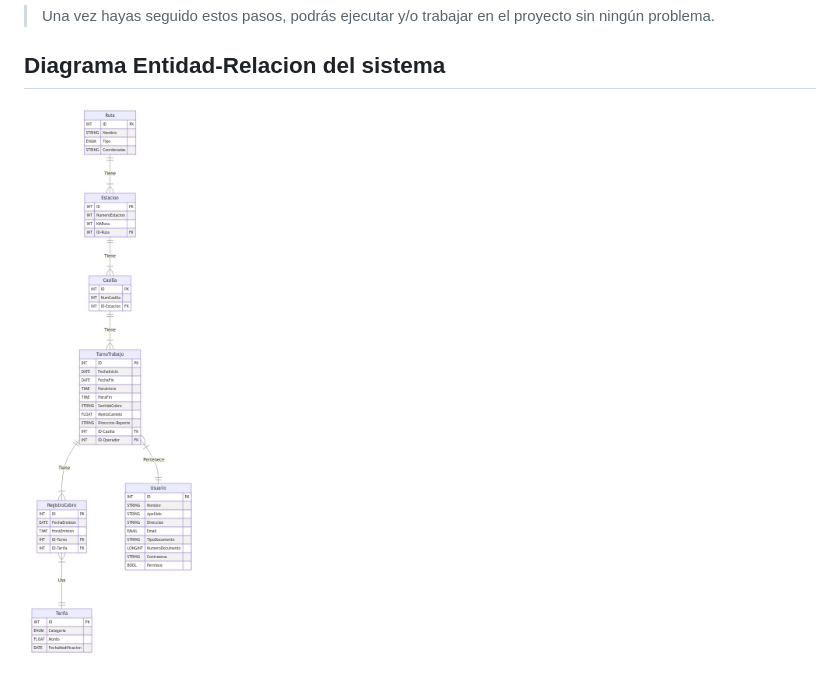
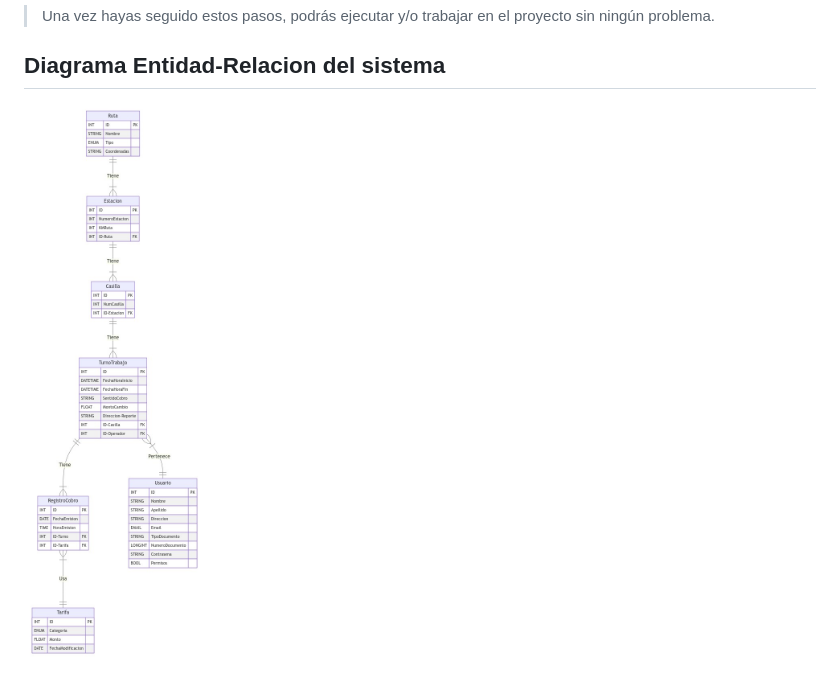
Before and after one commit to facugirardi/Peaje, a Markdown page: README.md, the part around the change. Drawn GitHub-style; pictures changed too: doc/DiagramaER.jpeg (deleted), doc/ERDiagrama.jpeg (added).

Commit message:
diagramaER

```diff
--- a/README.md
+++ b/README.md
@@ -71,4 +71,4 @@ Una vez que estamos dentro del entorno virtual, debemos instalar todos los paque
 >Una vez hayas seguido estos pasos, podrás ejecutar y/o trabajar en el proyecto sin ningún problema.
 
 ## Diagrama Entidad-Relacion del sistema
-![Imagen Diagrama Entidad-Relacion](doc/DiagramaER.jpeg)
+![Imagen Diagrama Entidad-Relacion](doc/ERDiagrama.jpeg)
```
